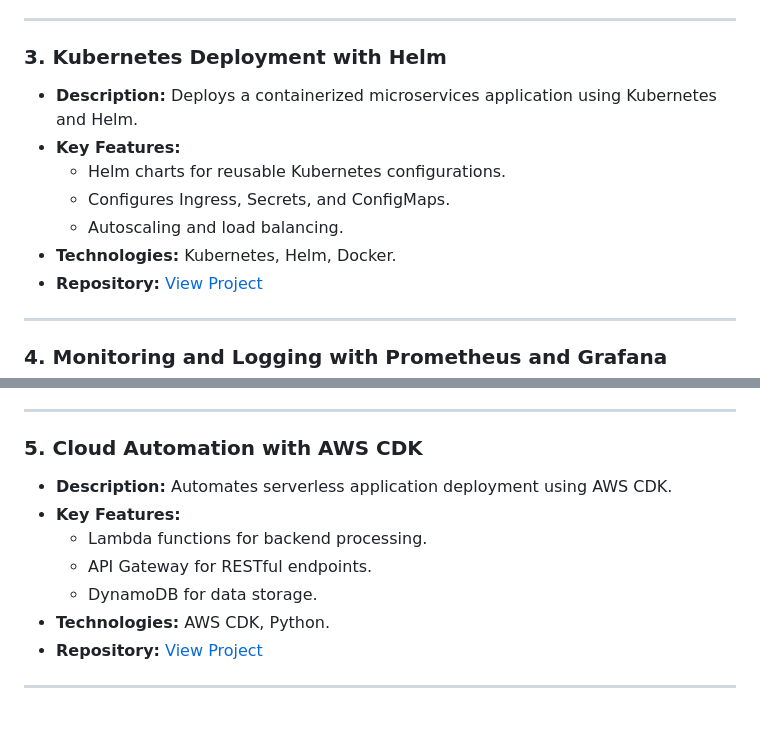
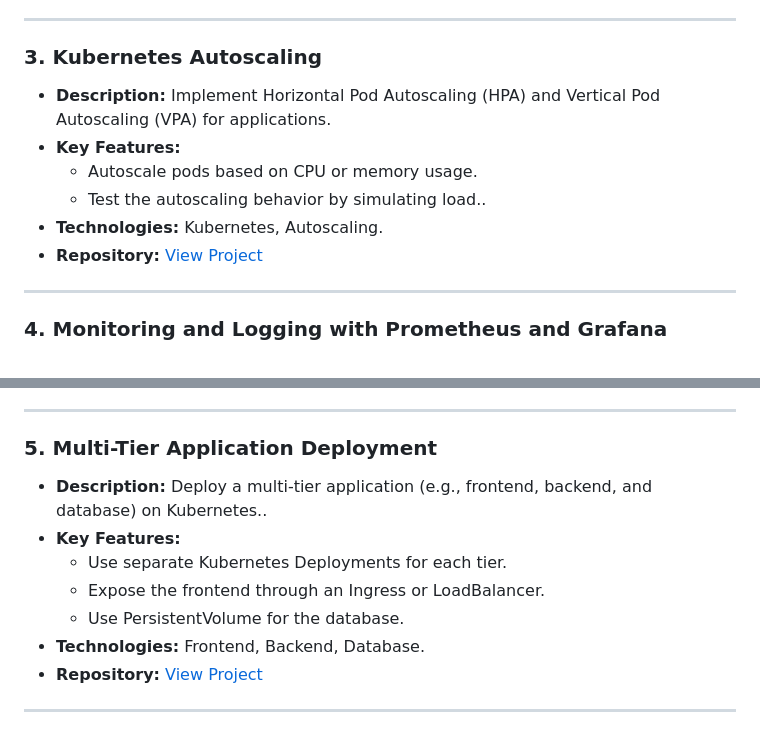
Before and after one commit to limeman40/Cloud, a Markdown page: README.md, 2 parts joined by grey strips. Drawn GitHub-style.

```diff
--- a/README.md
+++ b/README.md
@@ -28,13 +28,12 @@ This repository showcases a collection of sample projects demonstrating DevOps p
 
 ---
 
-### 3. **Kubernetes Deployment with Helm**
-   - **Description:** Deploys a containerized microservices application using Kubernetes and Helm.
+### 3. **Kubernetes Autoscaling**
+   - **Description:** Implement Horizontal Pod Autoscaling (HPA) and Vertical Pod Autoscaling (VPA) for applications.
    - **Key Features:**
-     - Helm charts for reusable Kubernetes configurations.
-     - Configures Ingress, Secrets, and ConfigMaps.
-     - Autoscaling and load balancing.
-   - **Technologies:** Kubernetes, Helm, Docker.
+     - Autoscale pods based on CPU or memory usage.
+     - Test the autoscaling behavior by simulating load..
+   - **Technologies:** Kubernetes, Autoscaling.
    - **Repository:** [View Project](#)
 
 ---
@@ -50,13 +49,13 @@ This repository showcases a collection of sample projects demonstrating DevOps p
 
 ---
 
-### 5. **Cloud Automation with AWS CDK**
-   - **Description:** Automates serverless application deployment using AWS CDK.
+### 5. **Multi-Tier Application Deployment**
+   - **Description:** Deploy a multi-tier application (e.g., frontend, backend, and database) on Kubernetes..
    - **Key Features:**
-     - Lambda functions for backend processing.
-     - API Gateway for RESTful endpoints.
-     - DynamoDB for data storage.
-   - **Technologies:** AWS CDK, Python.
+     - Use separate Kubernetes Deployments for each tier.
+     - Expose the frontend through an Ingress or LoadBalancer.
+     - Use PersistentVolume for the database.
+   - **Technologies:** Frontend, Backend, Database.
    - **Repository:** [View Project](#)
 
 ---
```
